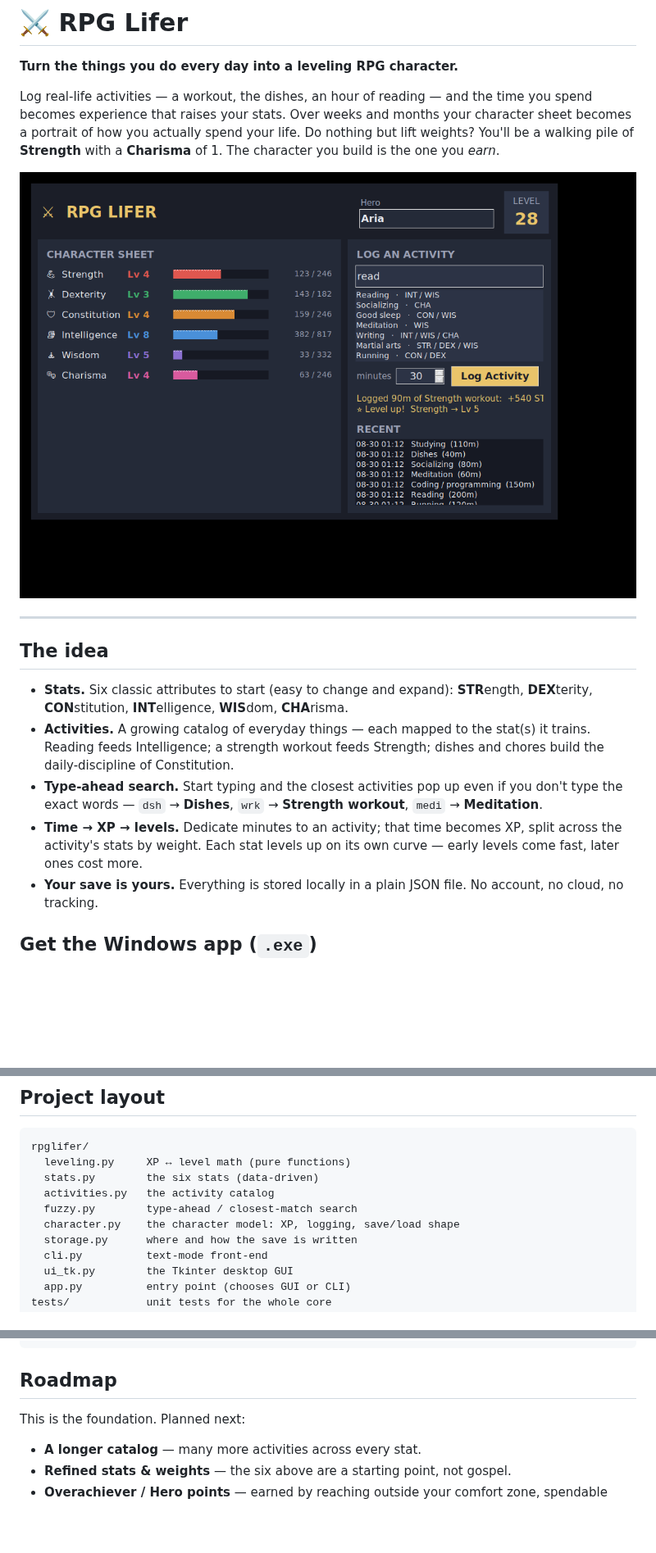
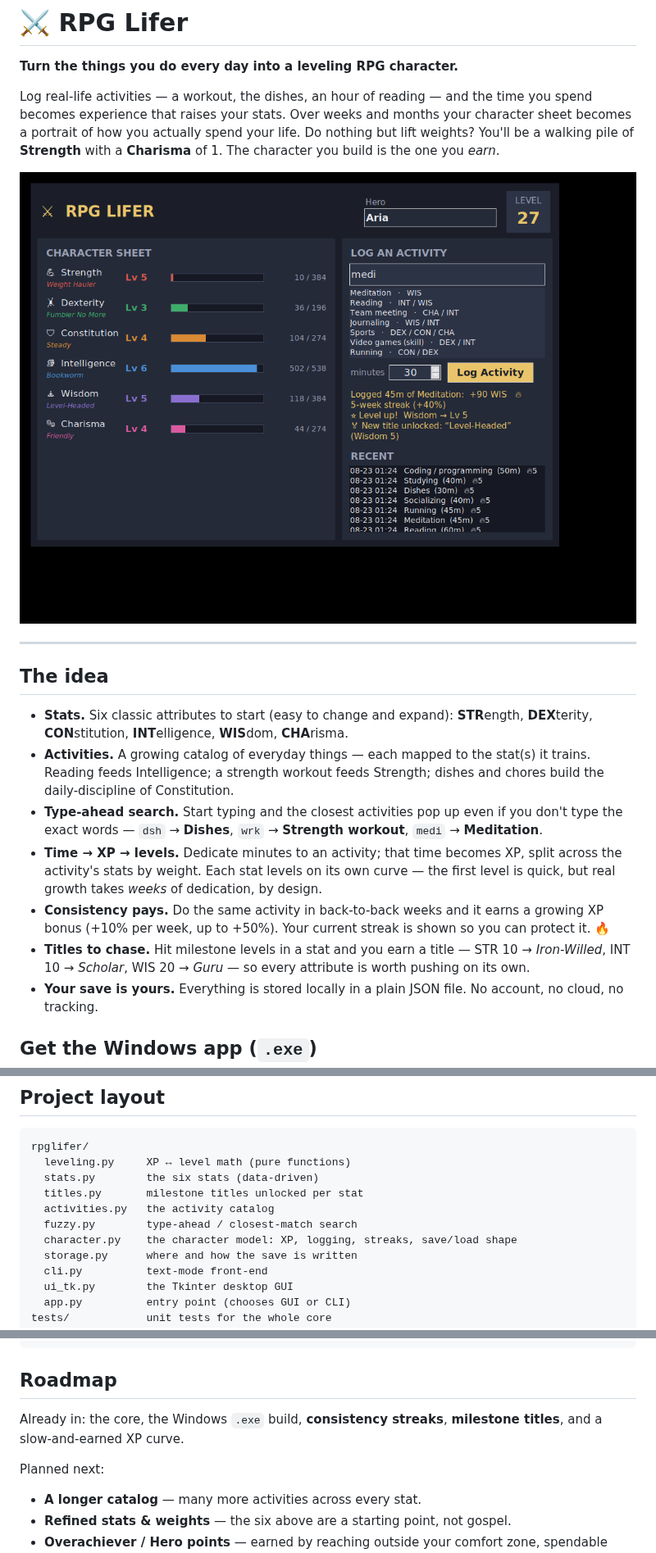
Before and after one commit to PainHog/RPGLIFER, a Markdown page: README.md, 3 parts joined by grey strips. Shown at 82% size. Rendered like a GitHub page; pictures changed too: docs/screenshot.png; blank space fills up the shorter version.

```diff
--- a/README.md
+++ b/README.md
@@ -24,8 +24,15 @@ nothing but lift weights? You'll be a walking pile of **Strength** with a
   you don't type the exact words — `dsh` → **Dishes**, `wrk` → **Strength
   workout**, `medi` → **Meditation**.
 - **Time → XP → levels.** Dedicate minutes to an activity; that time becomes XP,
-  split across the activity's stats by weight. Each stat levels up on its own
-  curve — early levels come fast, later ones cost more.
+  split across the activity's stats by weight. Each stat levels on its own
+  curve — the first level is quick, but real growth takes *weeks* of dedication,
+  by design.
+- **Consistency pays.** Do the same activity in back-to-back weeks and it earns a
+  growing XP bonus (+10% per week, up to +50%). Your current streak is shown so
+  you can protect it. 🔥
+- **Titles to chase.** Hit milestone levels in a stat and you earn a title —
+  STR 10 → *Iron-Willed*, INT 10 → *Scholar*, WIS 20 → *Guru* — so every
+  attribute is worth pushing on its own.
 - **Your save is yours.** Everything is stored locally in a plain JSON file. No
   account, no cloud, no tracking.
 
@@ -103,9 +136,10 @@ is set aside as `save.corrupt-<timestamp>.json` rather than lost.
 rpglifer/
   leveling.py     XP ↔ level math (pure functions)
   stats.py        the six stats (data-driven)
+  titles.py       milestone titles unlocked per stat
   activities.py   the activity catalog
   fuzzy.py        type-ahead / closest-match search
-  character.py    the character model: XP, logging, save/load shape
+  character.py    the character model: XP, logging, streaks, save/load shape
   storage.py      where and how the save is written
   cli.py          text-mode front-end
   ui_tk.py        the Tkinter desktop GUI
@@ -127,7 +161,10 @@ python -m pytest -q
 
 ## Roadmap
 
-This is the foundation. Planned next:
+Already in: the core, the Windows `.exe` build, **consistency streaks**,
+**milestone titles**, and a slow-and-earned XP curve.
+
+Planned next:
 
 - **A longer catalog** — many more activities across every stat.
 - **Refined stats & weights** — the six above are a starting point, not gospel.
```
Also changed, not shown: other parts of README.md (+31 -5 lines), 8 other files.
